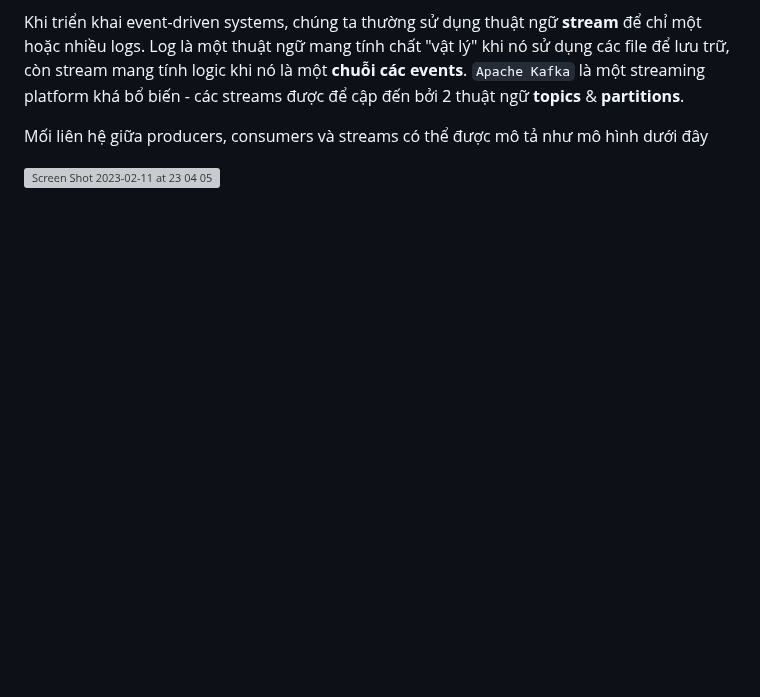
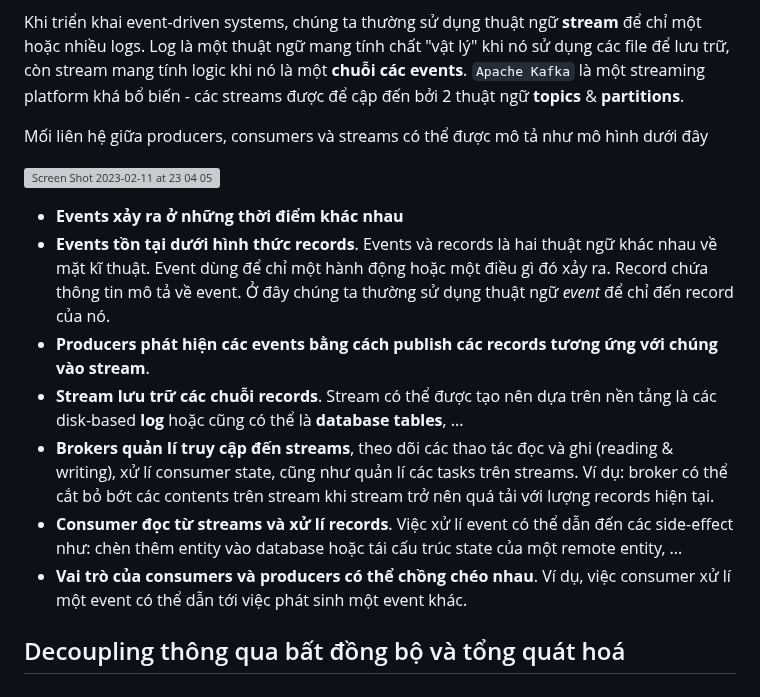
Before and after one commit to tuananhhedspibk/RoadToSeniorDev, a Markdown page: SystemDesign/EventDrivenArchitectureIntro.md, the part around the change. GitHub-like rendering; blank space fills up the shorter version; grey boxes are pictures that could not be loaded.

Commit message:
:bento: More about event streaming

```diff
--- a/SystemDesign/EventDrivenArchitectureIntro.md
+++ b/SystemDesign/EventDrivenArchitectureIntro.md
@@ -43,3 +43,13 @@ Khi triển khai event-driven systems, chúng ta thường sử dụng thuật n
 Mối liên hệ giữa producers, consumers và streams có thể được mô tả như mô hình dưới đây
 
 ![Screen Shot 2023-02-11 at 23 04 05](https://user-images.githubusercontent.com/15076665/218262320-929052fb-b174-4dd2-91b9-3a39b285e953.png)
+
+- **Events xảy ra ở những thời điểm khác nhau**
+- **Events tồn tại dưới hình thức records**. Events và records là hai thuật ngữ khác nhau về mặt kĩ thuật. Event dùng để chỉ một hành động hoặc một điều gì đó xảy ra. Record chứa thông tin mô tả về event. Ở đây chúng ta thường sử dụng thuật ngữ *event* để chỉ đến record của nó.
+- **Producers phát hiện các events bằng cách publish các records tương ứng với chúng vào stream**.
+- **Stream lưu trữ các chuỗi records**. Stream có thể được tạo nên dựa trên nền tảng là các disk-based **log** hoặc cũng có thể là **database tables**, ...
+- **Brokers quản lí truy cập đến streams**, theo dõi các thao tác đọc và ghi (reading & writing), xử lí consumer state, cũng như quản lí các tasks trên streams. Ví dụ: broker có thể cắt bỏ bớt các contents trên stream khi stream trở nên quá tải với lượng records hiện tại.
+- **Consumer đọc từ streams và xử lí records**. Việc xử lí event có thể dẫn đến các side-effect như: chèn thêm entity vào database hoặc tái cấu trúc state của một remote entity, ...
+- **Vai trò của consumers và producers có thể chồng chéo nhau**. Ví dụ, việc consumer xử lí một event có thể dẫn tới việc phát sinh một event khác.
+
+## Decoupling thông qua bất đồng bộ và tổng quát hoá
```
